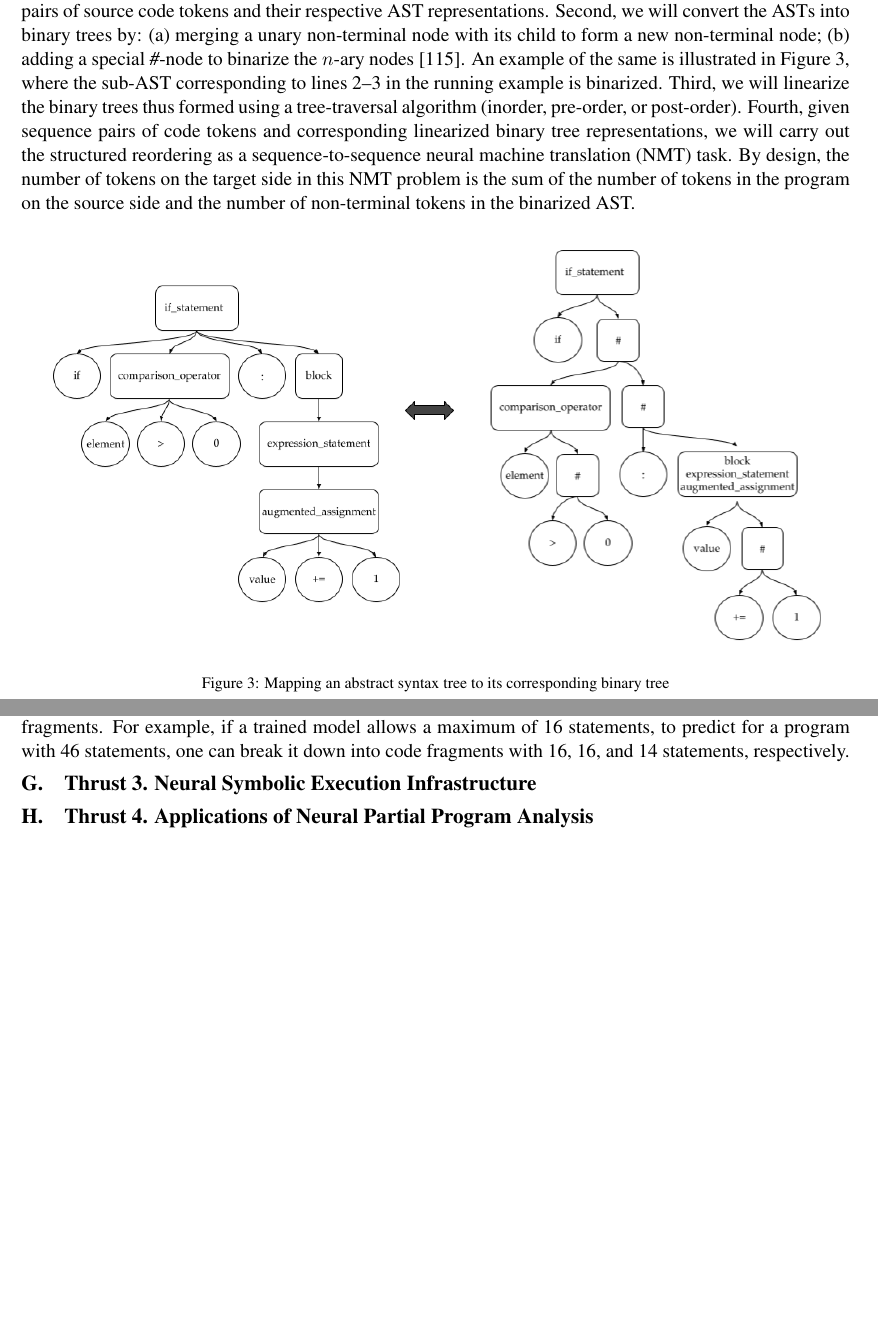
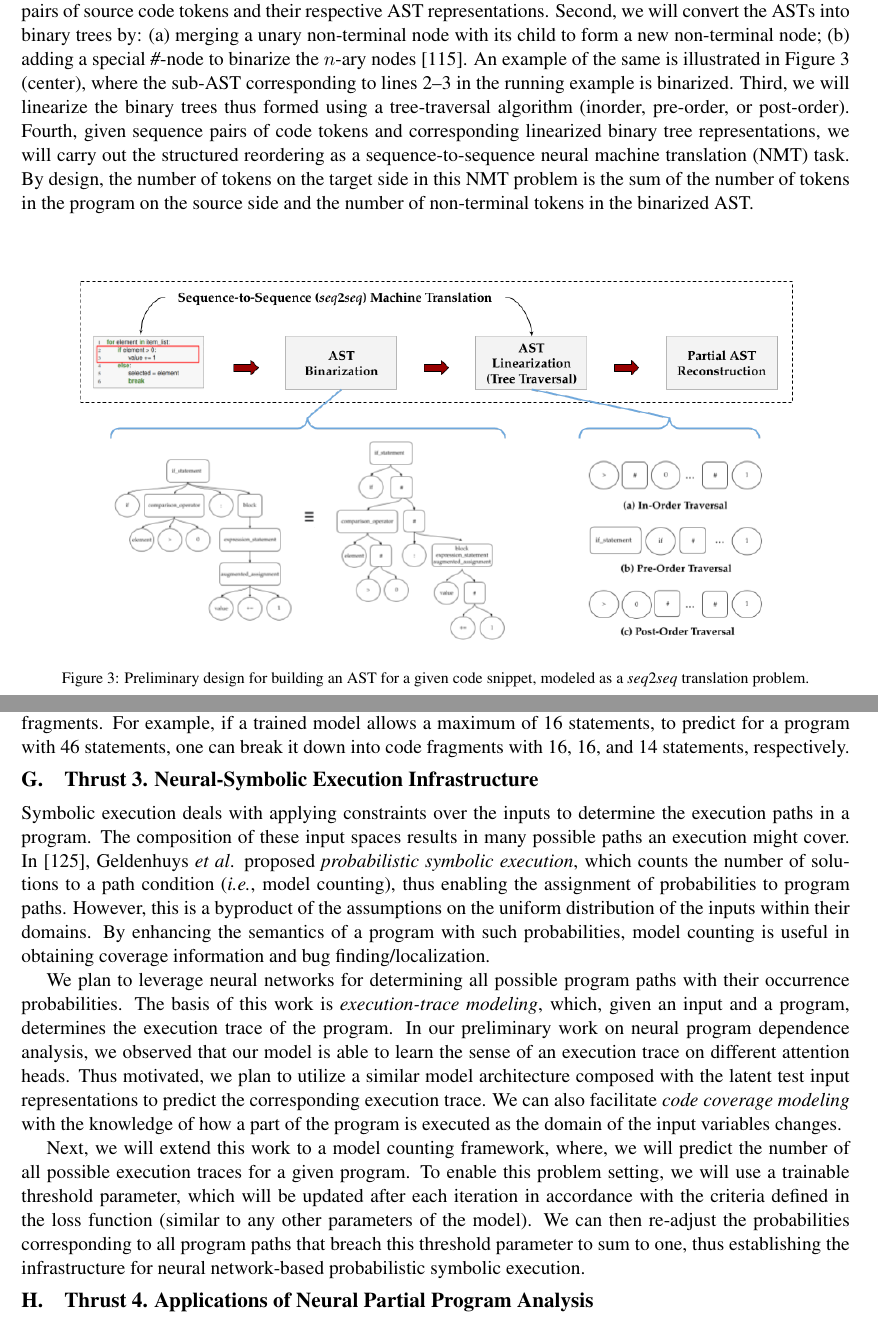
Before and after one commit to tien-n-nguyen/neuralppa, a LaTeX document (ccf22.tex, which reads sections/ccf22-Thrust1-new.tex, sections/ccf22-Thrust3-new.tex): two parts of pages 6 and 11 of 24, joined at a grey line, cut so that both start at the same text, the shorter picture padded with empty space. Compiled offline with pdfLaTeX.

Commit message:
Updates from Overleaf

```diff
--- a/sections/ccf22-Thrust1-new.tex
+++ b/sections/ccf22-Thrust1-new.tex
@@ -19,13 +19,17 @@
 
 Let us consider the Python code snippet illustrated in Figure~\ref{run_ex} as a running example in this section. For the {\em syntactic type tagging} task (essentially a lexical classification), the goal is to tag the code tokens with their corresponding syntactic unit types like variables, fields, methods, classes, etc. For example, the code tokens in the running example would correspond to \code{FOR}, \code{LOCAL\_VARIABLE}, \code{IN}, ..., \code{=}, \code{LOCAL\_VARIABLE}, \code{BREAK}.
 
-Next, consider the task of building an abstract syntax tree for incomplete code. As mentioned in Section~\ref{sec:intro}, PPA~\cite{ppa08} accomplishes this task in a best-effort manner by means of a rule-based strategy that also involves eliminating tokens to achieve the desired intermediate representation. Thus, it is limited. Alternatively, we hypothesize that such a representation for partial programs can be learned from the ASTs of the whole programs in the existing code repositories. We plan to enable such a learning process by modeling the AST-building task as a {\em structured reordering} problem. First, during the training phase, we will collect pairs of source code tokens and their respective AST representations. Second, we will convert the ASTs into binary trees by: (a) merging a unary non-terminal node with its child to form a new non-terminal node; (b) adding a special {\em \#}-node to binarize the $n$-ary nodes~\cite{https://doi.org/10.48550/arxiv.2206.11719}. An example of the same is illustrated in Figure~\ref{fig:ast-bt-mapping}, where the sub-AST corresponding to lines 2--3 in the running example is binarized. Third, we will linearize the binary trees thus formed using a tree-traversal algorithm (inorder, pre-order, or post-order). Fourth, given sequence pairs of code tokens and corresponding linearized binary tree representations, we will carry out the structured reordering as a sequence-to-sequence neural machine translation (NMT) task. By design, the number of tokens on the target side in this NMT problem is the sum of the number of tokens in the program on the source side and the number of non-terminal tokens in the binarized AST.
+Next, consider the task of building an abstract syntax tree for incomplete code. As mentioned in Section~\ref{sec:intro}, PPA~\cite{ppa08} accomplishes this task in a best-effort manner by means of a rule-based strategy that also involves eliminating tokens to achieve the desired intermediate representation. Thus, it is limited. Alternatively, we hypothesize that such a representation for partial programs can be learned from the ASTs of the whole programs in the existing code repositories. We plan to enable such a learning process by modeling the AST-building task as a {\em structured reordering} problem. First, during the training phase, we will collect pairs of source code tokens and their respective AST representations. Second, we will convert the ASTs into binary trees by: (a) merging a unary non-terminal node with its child to form a new non-terminal node; (b) adding a special {\em \#}-node to binarize the $n$-ary nodes~\cite{https://doi.org/10.48550/arxiv.2206.11719}. An example of the same is illustrated in Figure~\ref{fig:ast-bt-mapping} (center), where the sub-AST corresponding to lines 2--3 in the running example is binarized. Third, we will linearize the binary trees thus formed using a tree-traversal algorithm (inorder, pre-order, or post-order). Fourth, given sequence pairs of code tokens and corresponding linearized binary tree representations, we will carry out the structured reordering as a sequence-to-sequence neural machine translation (NMT) task. By design, the number of tokens on the target side in this NMT problem is the sum of the number of tokens in the program on the source side and the number of non-terminal tokens in the binarized AST.
 
 \begin{figure}[h]
     \centering
-    \includegraphics[width=\textwidth]{figures/ast-bt.png}
-    \vspace{-130pt}
-    \caption{Mapping an abstract syntax tree to its corresponding binary tree}
+%    \includegraphics[width=\textwidth]{figures/ast-bt.png}
+%    \vspace{-130pt}
+%    \caption{Mapping an abstract syntax tree to its corresponding binary tree}
+%    \label{fig:ast-bt-mapping}
+    \includegraphics[width=\textwidth]{figures/seq2seq_2.png}
+    \vspace{-135pt}
+    \caption{Preliminary design for building an AST for a given code snippet, modeled as a \textit{seq}2\textit{seq} translation problem.}
     \label{fig:ast-bt-mapping}
 \end{figure}
 
--- a/sections/ccf22-Thrust3-new.tex
+++ b/sections/ccf22-Thrust3-new.tex
@@ -1 +1,10 @@
-\section{Thrust 3. Neural Symbolic Execution Infrastructure}
+\section{Thrust 3. Neural-Symbolic Execution Infrastructure}
+
+%\subsection{Planned Work on Neural Network-Based Approaches to Symbolic Execution}
+
+Symbolic execution deals with applying constraints over the inputs to determine the execution paths in a program. The composition of these input spaces results in many possible paths an execution might cover. In \cite{10.1145/2338965.2336773}, Geldenhuys {\em et al}. proposed {\em probabilistic symbolic execution}, which counts the number of solutions to a path condition ({\em i.e.}, model counting), thus enabling the assignment of probabilities to program paths. However, this is a byproduct of the assumptions on the uniform distribution of the inputs within their domains. By enhancing the semantics of a program with such probabilities, model counting is useful in obtaining coverage information and bug finding/localization.
+
+%As a part of the neural-symbolic execution infrastructure,
+We plan to leverage neural networks for determining all possible program paths with their occurrence probabilities. The basis of this work is {\em execution-trace modeling}, which, given an input and a program, determines the execution trace of the program. In our preliminary work on neural program dependence analysis, we observed that our model is able to learn the sense of an execution trace on different attention heads. Thus motivated, we plan to utilize a similar model architecture composed with the latent test input representations to predict the corresponding execution trace. We can also facilitate {\em code coverage modeling} with the knowledge of how a part of the program is executed as the domain of the input variables changes.
+
+Next, we will extend this work to a model counting framework, where, we will predict the number of all possible execution traces for a given program. To enable this problem setting, we will use a trainable threshold parameter, which will be updated after each iteration in accordance with the criteria defined in the loss function (similar to any other parameters of the model). We can then re-adjust the probabilities corresponding to all program paths that breach this threshold parameter to sum to one, thus establishing the infrastructure for neural network-based probabilistic symbolic execution.
```
Also changed, not shown: reference.bib (+16 -0 lines), figures/seq2seq.png (added), figures/seq2seq_2.png (added), sections/ccf22-Thrust1-new.tex (2 more changed lines).
